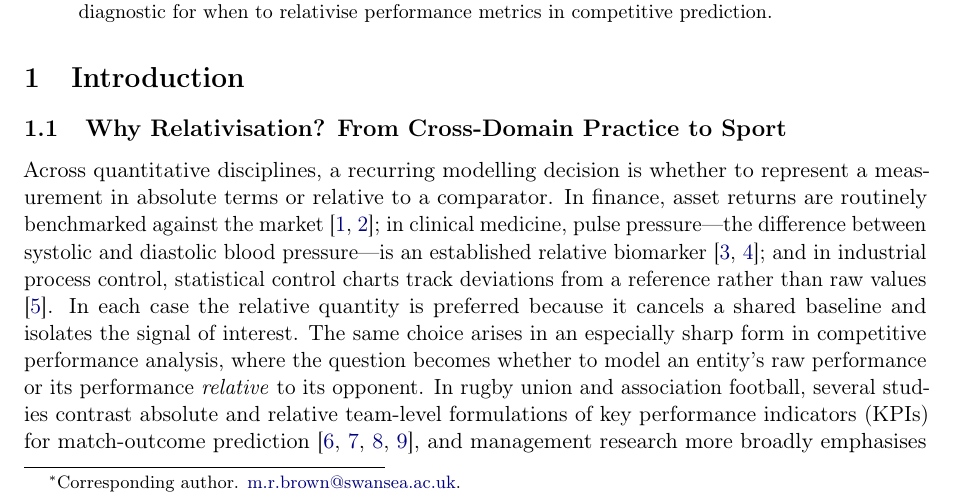
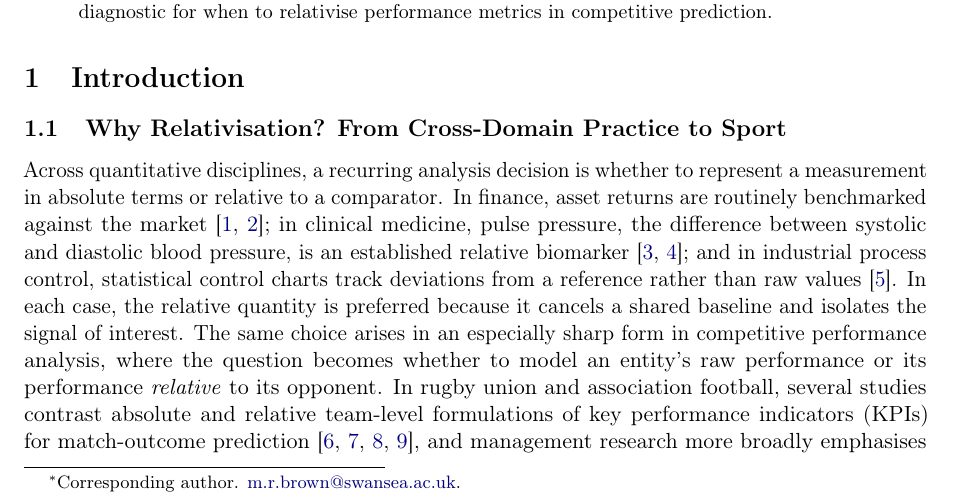
Before and after one commit to AroundInteger/pef-empirical, a LaTeX paper (main.tex, which reads sections/introduction.tex): part of page 1 of 44, cut so that both start at the same text. Compiled offline with pdfLaTeX.

Commit message:
Intro refinements

```diff
--- a/sections/introduction.tex
+++ b/sections/introduction.tex
@@ -2,7 +2,7 @@
 
 \subsection{Why Relativisation? From Cross-Domain Practice to Sport}
 
-Across quantitative disciplines, a recurring modelling decision is whether to represent a measurement in absolute terms or relative to a comparator. In finance, asset returns are routinely benchmarked against the market \parencite{sharpe1966,fama1970}; in clinical medicine, pulse pressure---the difference between systolic and diastolic blood pressure---is an established relative biomarker \parencite{franklin1999,blacher1999}; and in industrial process control, statistical control charts track deviations from a reference rather than raw values \parencite{openml752bosch}. In each case the relative quantity is preferred because it cancels a shared baseline and isolates the signal of interest. The same choice arises in an especially sharp form in competitive performance analysis, where the question becomes whether to model an entity's raw performance or its performance \emph{relative} to its opponent. In rugby union and association football, several studies contrast absolute and relative team-level formulations of key performance indicators (KPIs) for match-outcome prediction \parencite{bennett2019descriptive,bennett2021predicting,scott2023urc,scott2023womens}, and management research more broadly emphasises that competitive benchmarking shifts attention from absolute totals to relative performance \parencite{keiningham2015}. These studies typically assess KPIs by building match-outcome classifiers---most commonly logistic regression---from team-level features, evaluated by cross-validated predictive accuracy \parencite{dixon1997,berrar2019}. Quantitative international sports ratings illustrate the same long-standing reliance on structured comparison under common rules \parencite{stefani2011}. Empirically, relativising a KPI---replacing a team's count with the difference between the two teams---sometimes sharpens prediction and sometimes does not. The central question of this paper is therefore simple to state: \emph{why does relativisation of some KPIs improve outcome prediction, while for others it does not?}
+Across quantitative disciplines, a recurring analysis decision is whether to represent a measurement in absolute terms or relative to a comparator. In finance, asset returns are routinely benchmarked against the market \parencite{sharpe1966,fama1970}; in clinical medicine, pulse pressure, the difference between systolic and diastolic blood pressure, is an established relative biomarker \parencite{franklin1999,blacher1999}; and in industrial process control, statistical control charts track deviations from a reference rather than raw values \parencite{openml752bosch}. In each case, the relative quantity is preferred because it cancels a shared baseline and isolates the signal of interest. The same choice arises in an especially sharp form in competitive performance analysis, where the question becomes whether to model an entity's raw performance or its performance \emph{relative} to its opponent. In rugby union and association football, several studies contrast absolute and relative team-level formulations of key performance indicators (KPIs) for match-outcome prediction \parencite{bennett2019descriptive,bennett2021predicting,scott2023urc,scott2023womens}, and management research more broadly emphasises that competitive benchmarking shifts attention from absolute totals to relative performance \parencite{keiningham2015}. These studies typically assess KPIs by building match-outcome classifiers---most commonly logistic regression---from team-level features, evaluated by cross-validated predictive accuracy \parencite{dixon1997,berrar2019}. Quantitative international sports ratings illustrate the same long-standing reliance on structured comparison under common rules \parencite{stefani2011}. Empirically, relativising a KPI---replacing a team's count with the difference between the two teams---sometimes sharpens prediction and sometimes does not. The central question of this paper is therefore simple to state: \emph{why does relativisation of some KPIs improve outcome prediction, while for others it does not?}
 
 Underlying this question is an apparent paradox. The baseline-cancellation rationale above presumes that differencing reduces noise. Yet when two competitors are negatively associated---one performs well precisely when the other performs poorly---the difference can have \emph{larger} variance than either raw measurement, which classical reasoning treats as harmful to inference. Practitioners nonetheless observe that relative features can predict better in exactly these competitive settings. How can a feature with higher variance carry more predictive information? Answering this requires returning to the statistical principle that underlies relativisation.
 
```
